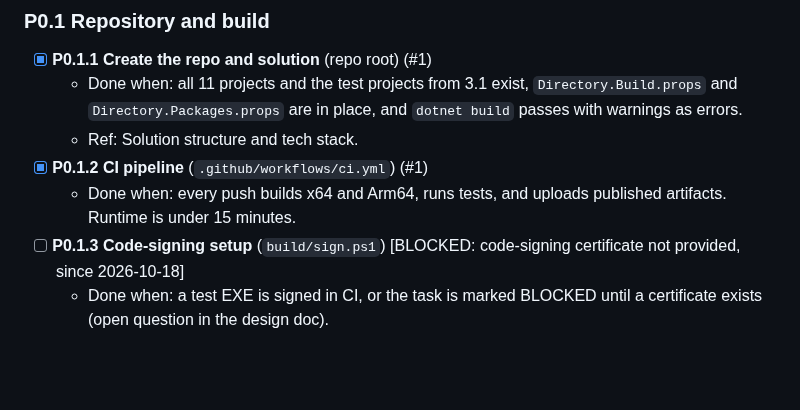
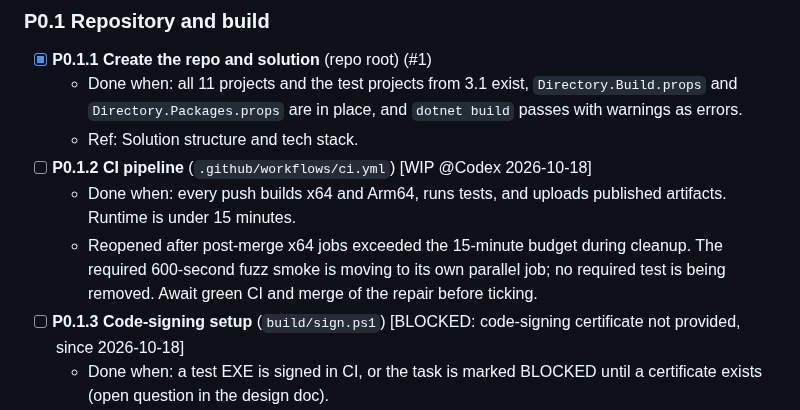
Before and after one commit to taskscape/PeerSync, a Markdown page: plan.md, the part around the change. GitHub-like rendering; blank space fills up the shorter version.

Commit message:
P0.1.2 Reopen CI budget reliability

```diff
--- a/plan.md
+++ b/plan.md
@@ -550,8 +550,9 @@ Goal: a building, testing repo, plus answers to every question that could change
 - [x] **P0.1.1 Create the repo and solution** (repo root) (#1)
   - Done when: all 11 projects and the test projects from 3.1 exist, `Directory.Build.props` and `Directory.Packages.props` are in place, and `dotnet build` passes with warnings as errors.
   - Ref: Solution structure and tech stack.
-- [x] **P0.1.2 CI pipeline** (`.github/workflows/ci.yml`) (#1)
+- [ ] **P0.1.2 CI pipeline** (`.github/workflows/ci.yml`) [WIP @Codex 2026-10-18]
   - Done when: every push builds x64 and Arm64, runs tests, and uploads published artifacts. Runtime is under 15 minutes.
+  - Reopened after post-merge x64 jobs exceeded the 15-minute budget during cleanup. The required 600-second fuzz smoke is moving to its own parallel job; no required test is being removed. Await green CI and merge of the repair before ticking.
 - [ ] **P0.1.3 Code-signing setup** (`build/sign.ps1`) [BLOCKED: code-signing certificate not provided, since 2026-10-18]
   - Done when: a test EXE is signed in CI, or the task is marked BLOCKED until a certificate exists (open question in the design doc).
 - [x] **P0.1.4 Reference hardware recorded** (`docs/reference-hardware.md`) (#1)
```
